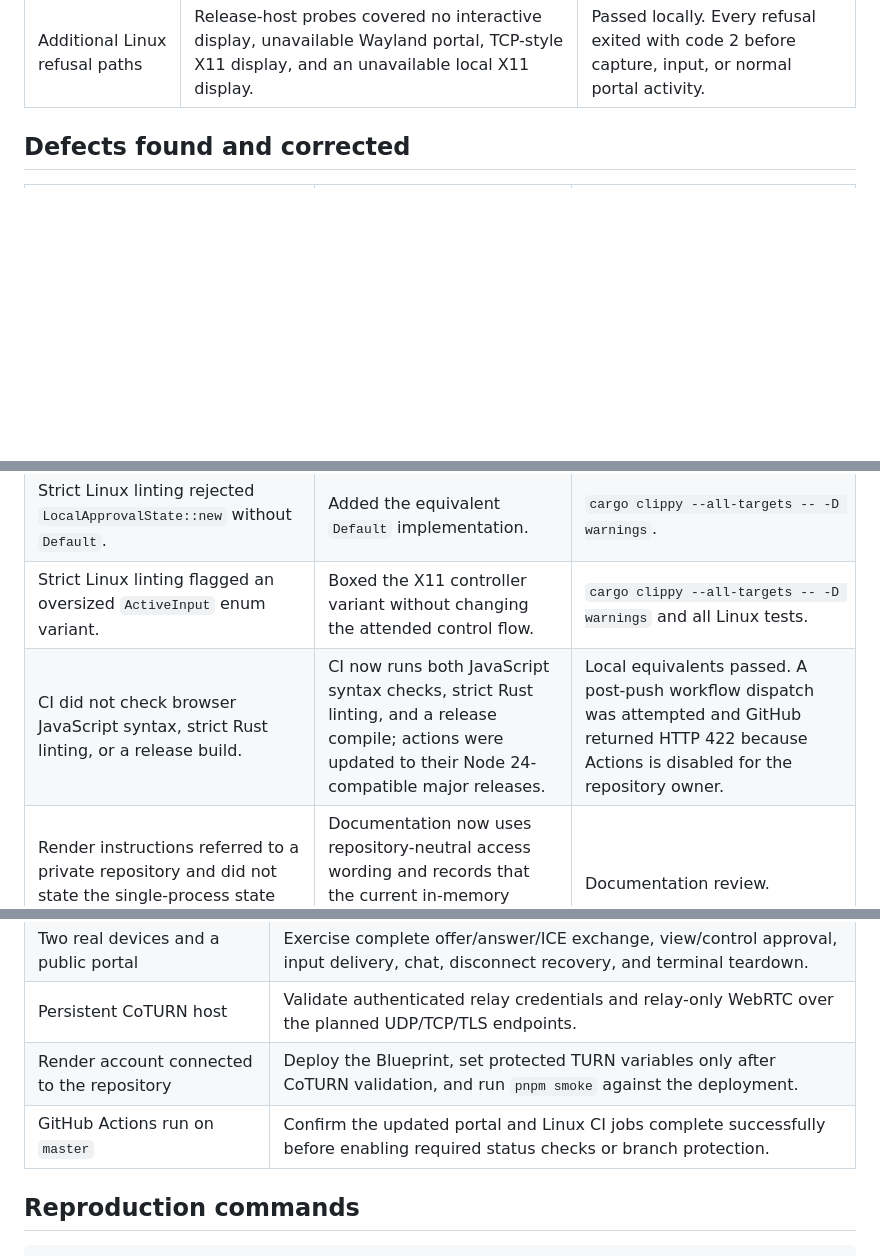
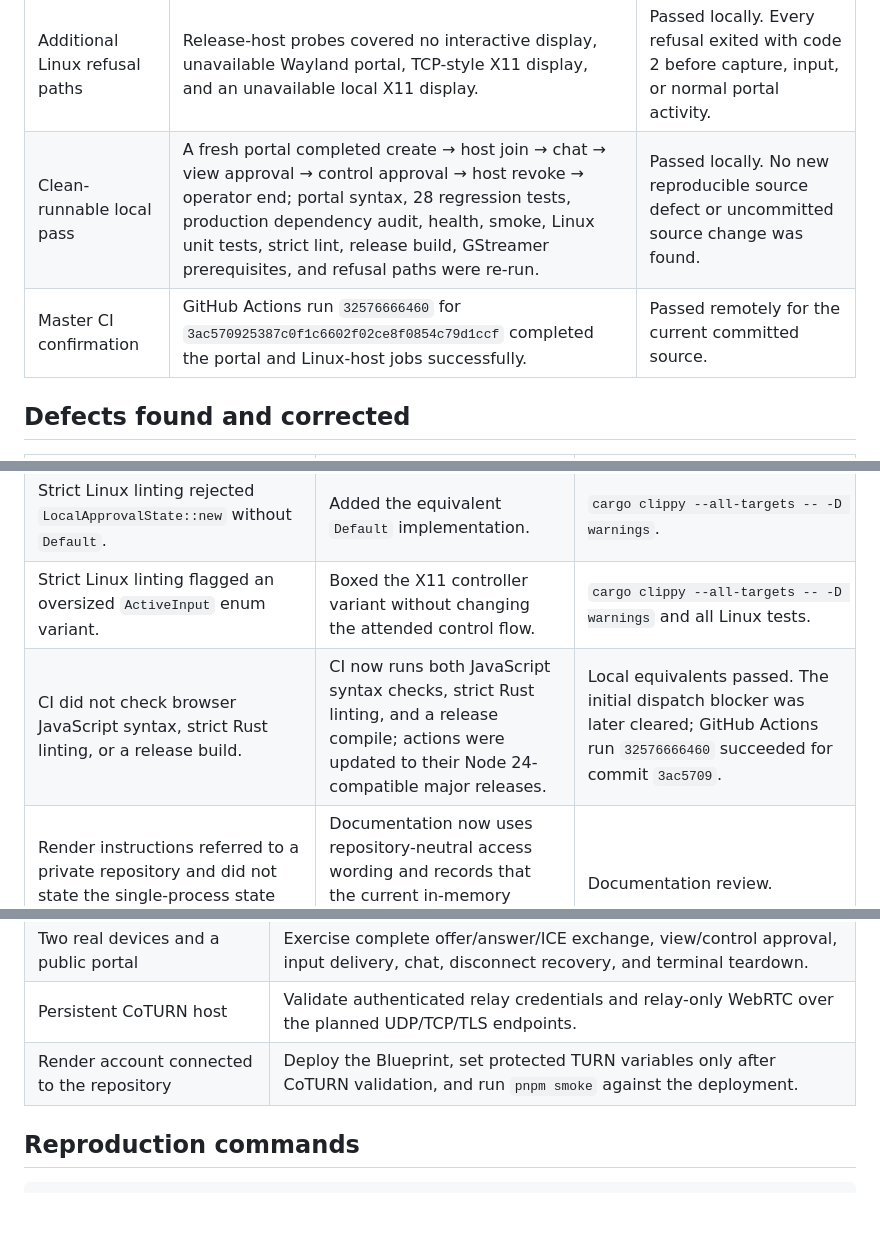
Before and after one commit to vincenzo-afk/beamdesk-portal, a Markdown page: audit-verification.md, 3 parts joined by grey strips. Drawn GitHub-style; blank space fills up the shorter version.

Commit message:
docs: record clean runnable verification

```diff
--- a/audit-verification.md
+++ b/audit-verification.md
@@ -41,6 +41,8 @@
 | Independent portal failure-path probe | A fresh in-process probe covered health headers, malformed JSON, safe API misses, case-insensitive code join, terminal SSE closure, terminal credential rejection, and expired event-credential retention. | Passed locally. Expired event credentials remained bounded when a new live-event credential was issued. |
 | Browser terminal-event recovery | A browser operator session was ended by a distinct host session over SSE. | Passed locally. The browser cleared media, credentials, subscriptions, and stale chat/end controls, then returned to the safe home screen with an explanatory message and no console error. |
 | Additional Linux refusal paths | Release-host probes covered no interactive display, unavailable Wayland portal, TCP-style X11 display, and an unavailable local X11 display. | Passed locally. Every refusal exited with code 2 before capture, input, or normal portal activity. |
+| Clean-runnable local pass | A fresh portal completed create → host join → chat → view approval → control approval → host revoke → operator end; portal syntax, 28 regression tests, production dependency audit, health, smoke, Linux unit tests, strict lint, release build, GStreamer prerequisites, and refusal paths were re-run. | Passed locally. No new reproducible source defect or uncommitted source change was found. |
+| Master CI confirmation | GitHub Actions run `32576666460` for `3ac570925387c0f1c6602f02ce8f0854c79d1ccf` completed the portal and Linux-host jobs successfully. | Passed remotely for the current committed source. |
 
 ## Defects found and corrected
 
@@ -49,7 +51,7 @@
 | A JSON body over the 16 KiB limit returned a generic HTTP 500 response. | The error handler now returns cache-safe JSON with HTTP 413 and no framework details. | `oversized JSON requests receive a safe 413 response instead of an internal error`. |
 | Strict Linux linting rejected `LocalApprovalState::new` without `Default`. | Added the equivalent `Default` implementation. | `cargo clippy --all-targets -- -D warnings`. |
 | Strict Linux linting flagged an oversized `ActiveInput` enum variant. | Boxed the X11 controller variant without changing the attended control flow. | `cargo clippy --all-targets -- -D warnings` and all Linux tests. |
-| CI did not check browser JavaScript syntax, strict Rust linting, or a release build. | CI now runs both JavaScript syntax checks, strict Rust linting, and a release compile; actions were updated to their Node 24-compatible major releases. | Local equivalents passed. A post-push workflow dispatch was attempted and GitHub returned HTTP 422 because Actions is disabled for the repository owner. |
+| CI did not check browser JavaScript syntax, strict Rust linting, or a release build. | CI now runs both JavaScript syntax checks, strict Rust linting, and a release compile; actions were updated to their Node 24-compatible major releases. | Local equivalents passed. The initial dispatch blocker was later cleared; GitHub Actions run `32576666460` succeeded for commit `3ac5709`. |
 | Render instructions referred to a private repository and did not state the single-process state constraint. | Documentation now uses repository-neutral access wording and records that the current in-memory portal must remain single-instance. | Documentation review. |
 | Unknown `/api/*` routes fell through to Express’ HTML 404 page. | Added a scoped JSON API fallback that preserves the portal security headers. | `unknown API routes return a safe JSON response with portal security headers`. |
 | An invalid TURN HMAC algorithm threw an unhandled exception and reported a configured relay in health checks. | TURN capability now validates HMAC construction first and fails closed to the existing direct-only 503 path. | `invalid TURN HMAC configuration fails closed without producing a server error`. |
@@ -77,7 +79,6 @@ The following items are not defects in the local test results; they are **enviro
 | Two real devices and a public portal | Exercise complete offer/answer/ICE exchange, view/control approval, input delivery, chat, disconnect recovery, and terminal teardown. |
 | Persistent CoTURN host | Validate authenticated relay credentials and relay-only WebRTC over the planned UDP/TCP/TLS endpoints. |
 | Render account connected to the repository | Deploy the Blueprint, set protected TURN variables only after CoTURN validation, and run `pnpm smoke` against the deployment. |
-| GitHub Actions run on `master` | Confirm the updated portal and Linux CI jobs complete successfully before enabling required status checks or branch protection. |
 
 ## Reproduction commands
 
```
